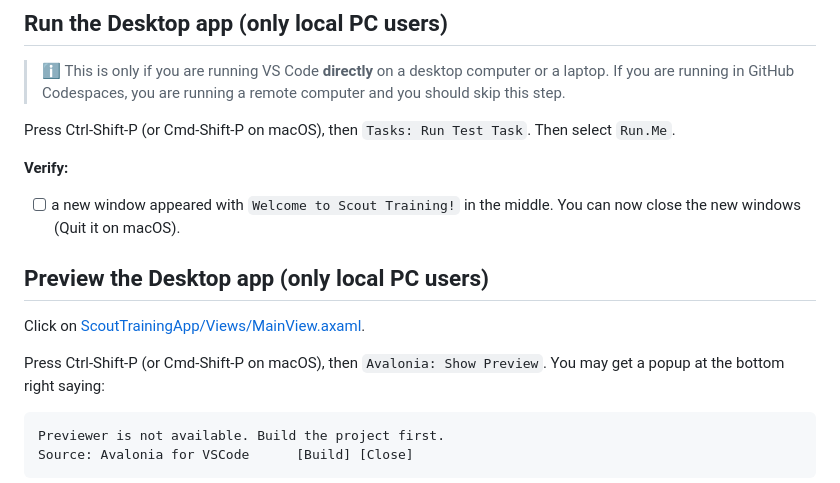
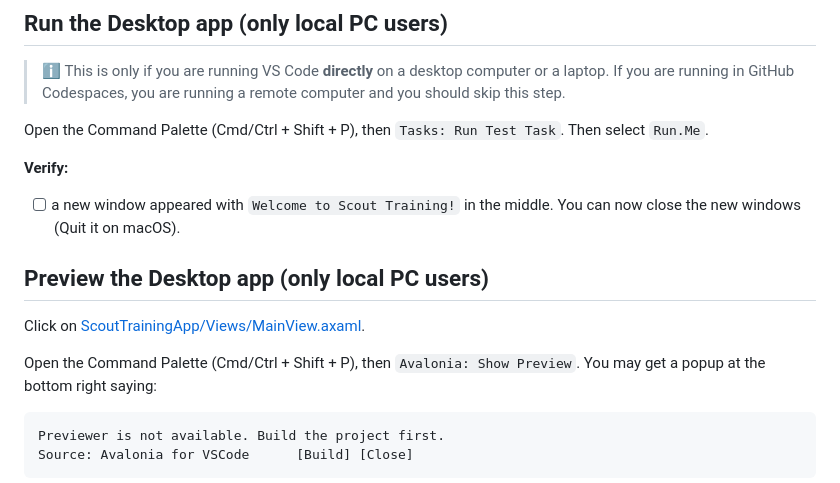
Before and after one commit to diskuv/2025a-1-tutorial-for-codespaces, a Markdown page: content/TUTORIAL.md, the part around one of its changes. GitHub-like rendering.

````diff
--- a/content/TUTORIAL.md
+++ b/content/TUTORIAL.md
@@ -33,7 +33,7 @@ Build succeeded in 3.6s
 
 > ℹ️ This is only if you are running VS Code **directly** on a desktop computer or a laptop. If you are running in GitHub Codespaces, you are running a remote computer and you should skip this step.
 
-Press Ctrl-Shift-P (or Cmd-Shift-P on macOS), then `Tasks: Run Test Task`. Then select `Run.Me`.
+Open the Command Palette (Cmd/Ctrl + Shift + P), then `Tasks: Run Test Task`. Then select `Run.Me`.
 
 **Verify:**
 
@@ -43,7 +43,7 @@ Press Ctrl-Shift-P (or Cmd-Shift-P on macOS), then `Tasks: Run Test Task`. Then
 
 Click on [ScoutTrainingApp/Views/MainView.axaml](../ScoutTrainingApp/Views/MainView.axaml).
 
-Press Ctrl-Shift-P (or Cmd-Shift-P on macOS), then `Avalonia: Show Preview`.
+Open the Command Palette (Cmd/Ctrl + Shift + P), then `Avalonia: Show Preview`.
 You may get a popup at the bottom right saying:
 
 ```text
````
Also changed, not shown: other parts of content/TUTORIAL.md (+9 -9 lines).
